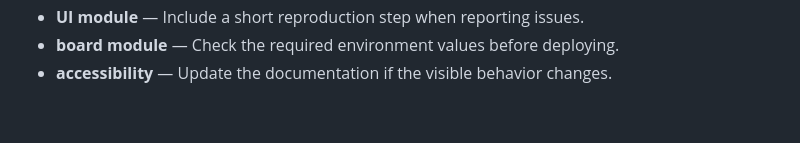
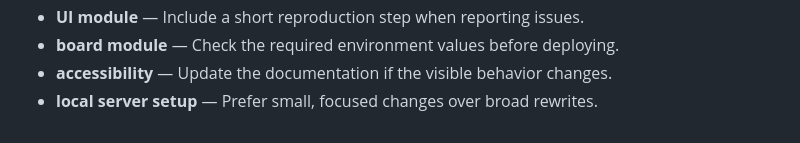
Before and after one commit to Sid2169/TicTac, a Markdown page: README.md, the part around the change. Drawn GitHub-style.

Commit message:
Document local server setup notes

```diff
--- a/README.md
+++ b/README.md
@@ -787,3 +787,4 @@ If you enjoyed this project, please consider giving it a ⭐!
 - **UI module** — Include a short reproduction step when reporting issues.
 - **board module** — Check the required environment values before deploying.
 - **accessibility** — Update the documentation if the visible behavior changes.
+- **local server setup** — Prefer small, focused changes over broad rewrites.
```
